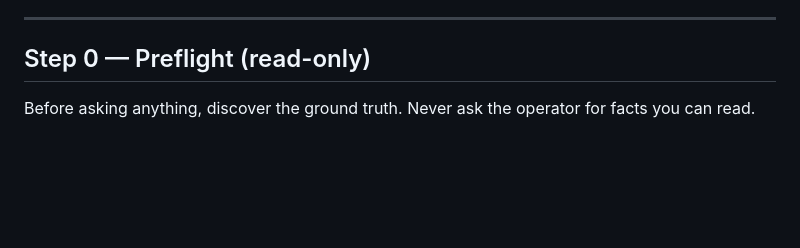
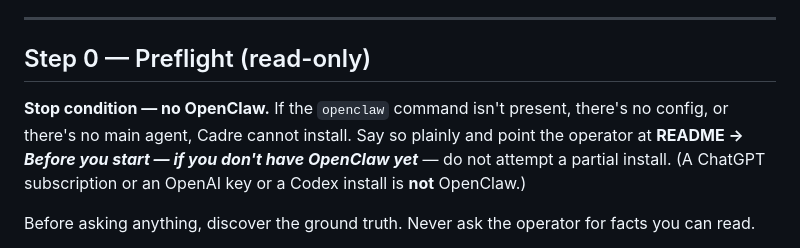
Before and after one commit to ADD-Attack/Cadre, a Markdown page: WIZARD.md, the part around the change. GitHub-like rendering; blank space fills up the shorter version.

```diff
--- a/WIZARD.md
+++ b/WIZARD.md
@@ -20,6 +20,8 @@ The Cadre Wizard is the **only** supported entry point. It is not a script, and
 ---
 
 ## Step 0 — Preflight (read-only)
+
+**Stop condition — no OpenClaw.** If the `openclaw` command isn't present, there's no config, or there's no main agent, Cadre cannot install. Say so plainly and point the operator at **README → *Before you start — if you don't have OpenClaw yet*** — do not attempt a partial install. (A ChatGPT subscription or an OpenAI key or a Codex install is **not** OpenClaw.)
 
 Before asking anything, discover the ground truth. Never ask the operator for facts you can read.
 
```
Also changed, not shown: README.md (+34 -1 lines).
